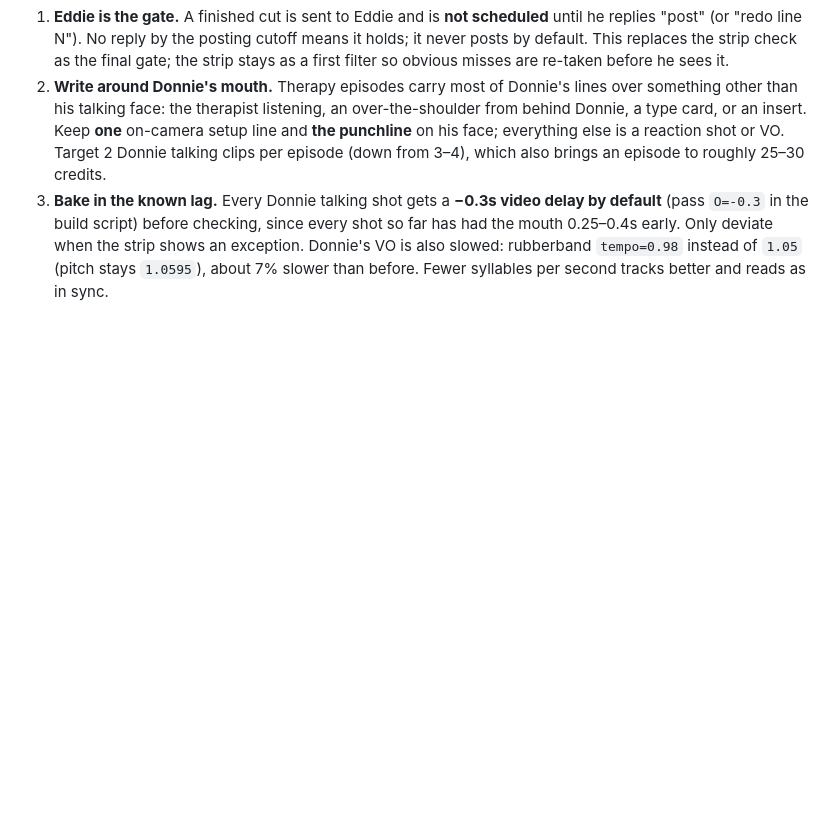
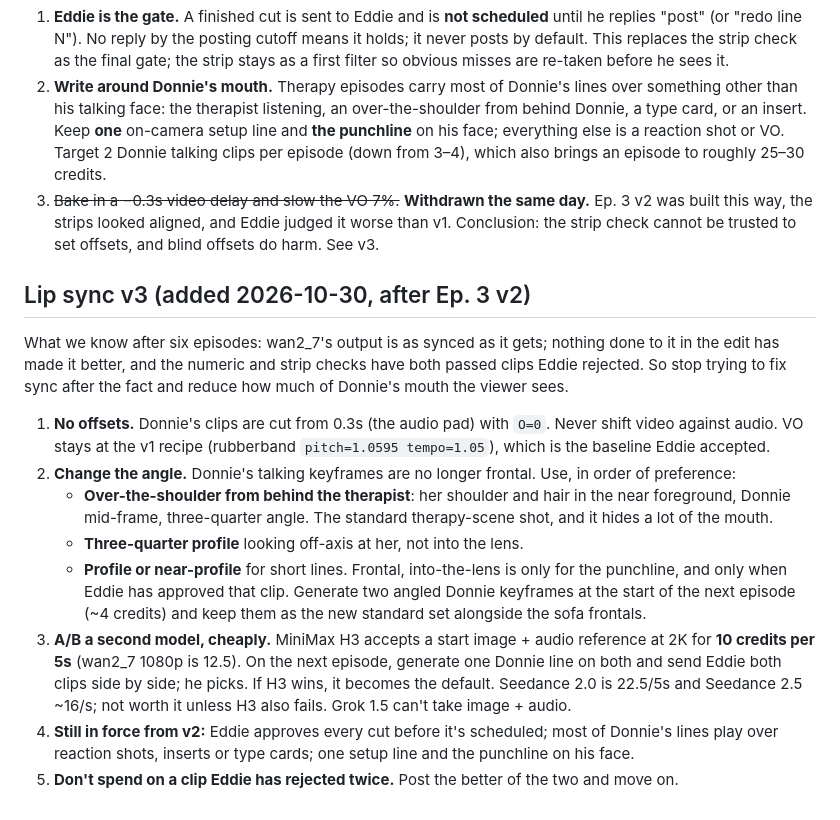
Before and after one commit to ebwaked/donnie-does-deals, a Markdown page: ops/PRODUCTION_RULES.md, the part around the change. Drawn GitHub-style; blank space fills up the shorter version.

Commit message:
Lip sync v3: no offsets, angled keyframes, MiniMax H3 A/B; Ep. 3 v1 re-scheduled
Co-Authored-By: Claude Fable 5.1 <noreply@anthropic.com>
Claude-Session: https://claude.ai/code/session_01QcPU3GxxfWBPbAH83to9Fw

```diff
--- a/ops/PRODUCTION_RULES.md
+++ b/ops/PRODUCTION_RULES.md
@@ -73,7 +73,29 @@ options list (no new tools, no new spend):
    talking face: the therapist listening, an over-the-shoulder from behind Donnie, a type card, or an insert.
    Keep **one** on-camera setup line and **the punchline** on his face; everything else is a reaction shot or VO.
    Target 2 Donnie talking clips per episode (down from 3–4), which also brings an episode to roughly 25–30 credits.
-3. **Bake in the known lag.** Every Donnie talking shot gets a **−0.3s video delay by default** (pass `O=-0.3` in the
-   build script) before checking, since every shot so far has had the mouth 0.25–0.4s early. Only deviate when the
-   strip shows an exception. Donnie's VO is also slowed: rubberband `tempo=0.98` instead of `1.05` (pitch stays
-   `1.0595`), about 7% slower than before. Fewer syllables per second tracks better and reads as in sync.
+3. ~~Bake in a −0.3s video delay and slow the VO 7%.~~ **Withdrawn the same day.** Ep. 3 v2 was built this way,
+   the strips looked aligned, and Eddie judged it worse than v1. Conclusion: the strip check cannot be trusted to set
+   offsets, and blind offsets do harm. See v3.
+
+## Lip sync v3 (added 2026-10-30, after Ep. 3 v2)
+What we know after six episodes: wan2_7's output is as synced as it gets; nothing done to it in the edit has made it
+better, and the numeric and strip checks have both passed clips Eddie rejected. So stop trying to fix sync after the
+fact and reduce how much of Donnie's mouth the viewer sees.
+
+1. **No offsets.** Donnie's clips are cut from 0.3s (the audio pad) with `O=0`. Never shift video against audio.
+   VO stays at the v1 recipe (rubberband `pitch=1.0595 tempo=1.05`), which is the baseline Eddie accepted.
+2. **Change the angle.** Donnie's talking keyframes are no longer frontal. Use, in order of preference:
+   - **Over-the-shoulder from behind the therapist**: her shoulder and hair in the near foreground, Donnie
+     mid-frame, three-quarter angle. The standard therapy-scene shot, and it hides a lot of the mouth.
+   - **Three-quarter profile** looking off-axis at her, not into the lens.
+   - **Profile or near-profile** for short lines.
+   Frontal, into-the-lens is only for the punchline, and only when Eddie has approved that clip.
+   Generate two angled Donnie keyframes at the start of the next episode (~4 credits) and keep them as the new
+   standard set alongside the sofa frontals.
+3. **A/B a second model, cheaply.** MiniMax H3 accepts a start image + audio reference at 2K for **10 credits per
+   5s** (wan2_7 1080p is 12.5). On the next episode, generate one Donnie line on both and send Eddie both clips
+   side by side; he picks. If H3 wins, it becomes the default. Seedance 2.0 is 22.5/5s and Seedance 2.5 ~16/s; not
+   worth it unless H3 also fails. Grok 1.5 can't take image + audio.
+4. **Still in force from v2:** Eddie approves every cut before it's scheduled; most of Donnie's lines play over
+   reaction shots, inserts or type cards; one setup line and the punchline on his face.
+5. **Don't spend on a clip Eddie has rejected twice.** Post the better of the two and move on.
```
Also changed, not shown: ops/CREDIT_LOG.md (+2 -2 lines), ops/TODO.md (+2 -3 lines).
